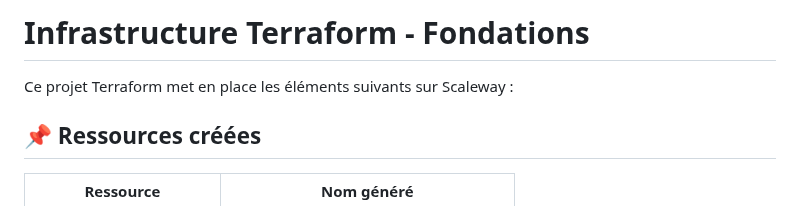
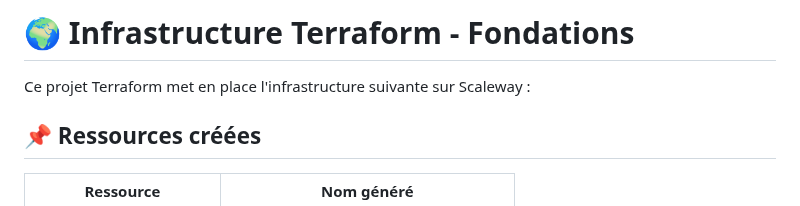
Before and after one commit to agonglomarel7/module_virtualisation_-_cloud_computing, a Markdown page: foundation/README.md, the part around the change. GitHub-like rendering.

```diff
--- a/foundation/README.md
+++ b/foundation/README.md
@@ -1,6 +1,6 @@
-# Infrastructure Terraform - Fondations
+# 🌍 Infrastructure Terraform - Fondations
 
-Ce projet Terraform met en place les éléments suivants sur Scaleway :
+Ce projet Terraform met en place l'infrastructure suivante sur Scaleway :
 
 ## 📌 Ressources créées
 
```
